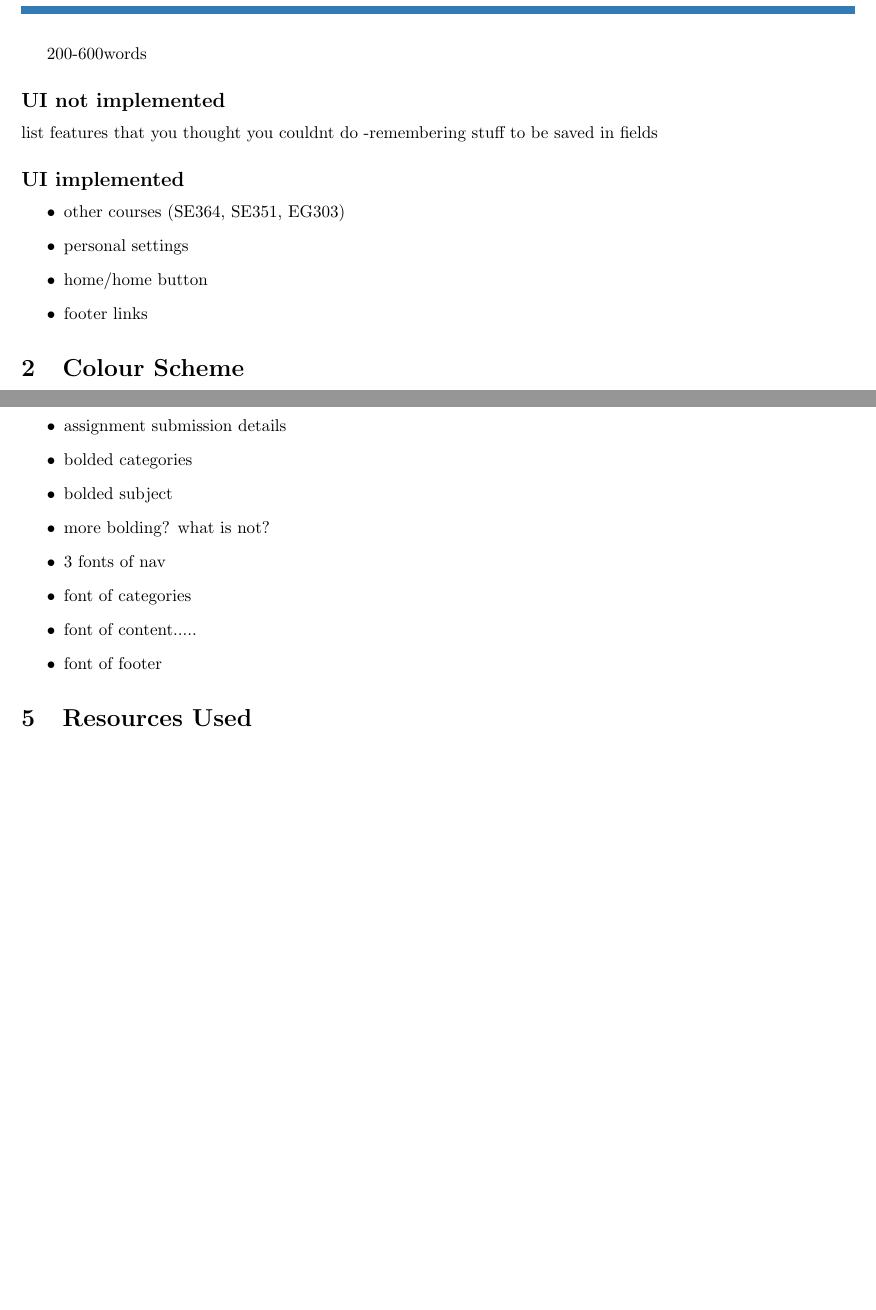
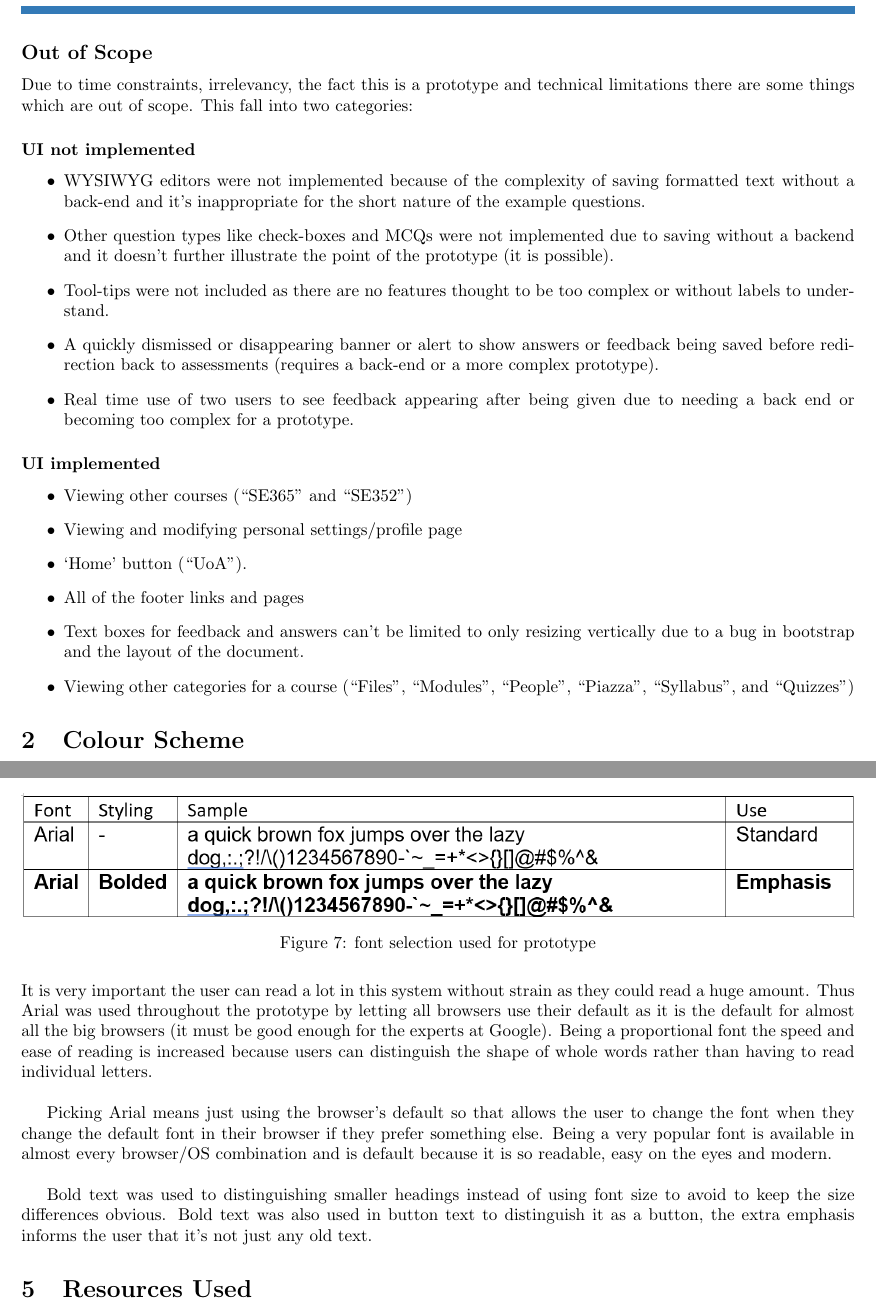
Before and after one commit to mkem114/SE350_Assignment_3, a LaTeX problem sheet (SE350 Assignment 3 Design Document - 6273632 - mkem114.tex): two parts of pages 5 and 6 of 6 before the commit and two parts of pages 5 and 7 of 7 after it, joined at a grey line, cut at the place of the change, the shorter picture padded with empty space. Compiled offline with pdfLaTeX.

Commit message:
1b colour, 1d font

```diff
--- a/SE350 Assignment 3 Design Document - 6273632 - mkem114.tex
+++ b/SE350 Assignment 3 Design Document - 6273632 - mkem114.tex
@@ -10,6 +10,7 @@
 	\usepackage{tocloft}
 	\usepackage{float}
 	\usepackage{csquotes}
+	\usepackage[english]{babel}
 	\usepackage{titlesec}
 	\usepackage{enumitem}
 	\usepackage{subcaption}
@@ -86,5 +89,25 @@
 		\label{fig:five}
 	\end{figure}
 
+	\subsection*{Out of Scope}
+	Due to time constraints, irrelevancy, the fact this is a prototype and technical limitations there are some things which are out of scope. This fall into two categories:
+		\subsubsection*{UI not implemented}
+			\begin{itemize}
+				\item WYSIWYG editors were not implemented because of the complexity of saving formatted text without a back-end and it's inappropriate for the short nature of the example questions.
+				\item Other question types like check-boxes and MCQs were not implemented due to saving without a backend and it doesn't further illustrate the point of the prototype (it is possible).
+				\item Tool-tips were not included as there are no features thought to be too complex or without labels to understand.
+				\item A quickly dismissed or disappearing banner or alert to show answers or feedback being saved before redirection back to assessments (requires a back-end or a more complex prototype).
+				\item Real time use of two users to see feedback appearing after being given due to needing a back end or becoming too complex for a prototype.
+			\end{itemize}
+		\subsubsection*{UI implemented}
+			\begin{itemize}
+				\item Viewing other courses (``SE365'' and ``SE352'')
+				\item Viewing and modifying personal settings/profile page
+				\item `Home' button (``UoA'').
+				\item All of the footer links and pages
+				\item Text boxes for feedback and answers can't be limited to only resizing vertically due to a bug in bootstrap and the layout of the document.
+				\item Viewing other categories for a course (``Files'', ``Modules'', ``People'', ``Piazza'', ``Syllabus'', and ``Quizzes'')
+			\end{itemize}
 
 
+\section{Colour Scheme}
@@ -91,14 +121,7 @@
+	The palette was kept simple for a formal look with the minimal use of the blue for it to add character and emphasise what it is used on while ensuring easy reading. Blue that is a little darker was also used for the same reasons. Blue being on the lower end of the spectrum has another benefit of being less straining on the eye.\\
+
+	High contrast was used to keep most of the text readable; however, the background is slightly grey to minimise strain on the eye. High contrast is also utilised between the navigation bar (navbar) and body of the website to distinguish them. Inverting the high contrast was used for buttons that have been selected to emphasise that fact.  The heading text is specifically black so that (in combination with being large at the top of the page) it is at the top of the contrast hierarchy; users look at it first so they know where they are.\\
+
+	Low contrast was used between the navbar components and footer components to help hide them so they are less distracting. Low contrast was also used to separate boxes so there is a visual distinguishable difference without distracting.
 
 
-	200-600words
-	\subsection*{UI not implemented}
-		list features that you thought you couldnt do
-		-remembering stuff to be saved in fields
-	\subsection*{UI implemented}
-		\begin{itemize}
-			\item other courses (SE364, SE351, EG303)
-			\item personal settings
-			\item home/home button
-			\item footer links
-		\end{itemize}
-\section{Colour Scheme}
@@ -129,18 +136,22 @@
 		\item | between the footer items
 	%	\item box-shadow\: 0 4px 8px 0 rgba(0, 0, 0, 0.2), 0 6px 20px 0 rgba(0, 0, 0, 0.19); from \url{https://www.w3schools.com/css/css3_shadows.asp}
 	\end{itemize}
+
+
 \section{Fonts Scheme}
-	100-250
-	\begin{itemize}
-		\item assignment submission details
-		\item bolded categories
-		\item bolded subject
-		\item more bolding? what is not?
-		\item 3 fonts of nav
-		\item font of categories
-		\item font of content.....
-		\item font of footer
-	\end{itemize}
+	\begin{figure}[H]
+		\centering
+		\includegraphics[width=\textwidth]{Fonts.PNG}
+		\caption{font selection used for prototype}
+		\label{fig:color}
+	\end{figure}
+		It is very important the user can read a lot in this system without strain as they could read a huge amount. Thus Arial was used throughout the prototype by letting all browsers use their default as it is the default for almost all the big browsers (it must be good enough for the experts at Google). Being a proportional font the speed and ease of reading is increased because users can distinguish the shape of whole words rather than having to read individual letters.\\
+
+	Picking Arial means just using the browser's default so that allows the user to change the font when they change the default font in their browser if they prefer something else. Being a very popular font is available in almost every browser/OS combination and is default because it is so readable, easy on the eyes and modern. \\
+
+	Bold text was used to distinguishing smaller headings instead of using font size to avoid to keep the size differences obvious. Bold text was also used in button text to distinguish it as a button, the extra emphasis informs the user that it's not just any old text.
+
+
 \section{Resources Used}
 	\subsection*{bootstrap}
 		\begin{itemize}
```
Also changed, not shown: SE350 Assignment 3 Design Document - 6273632 - mkem114.pdf, screen captures/Colors.png (added), screen captures/Fonts.PNG (added), SE350 Assignment 3 Design Document - 6273632 - mkem114.tex (26 more changed lines).
